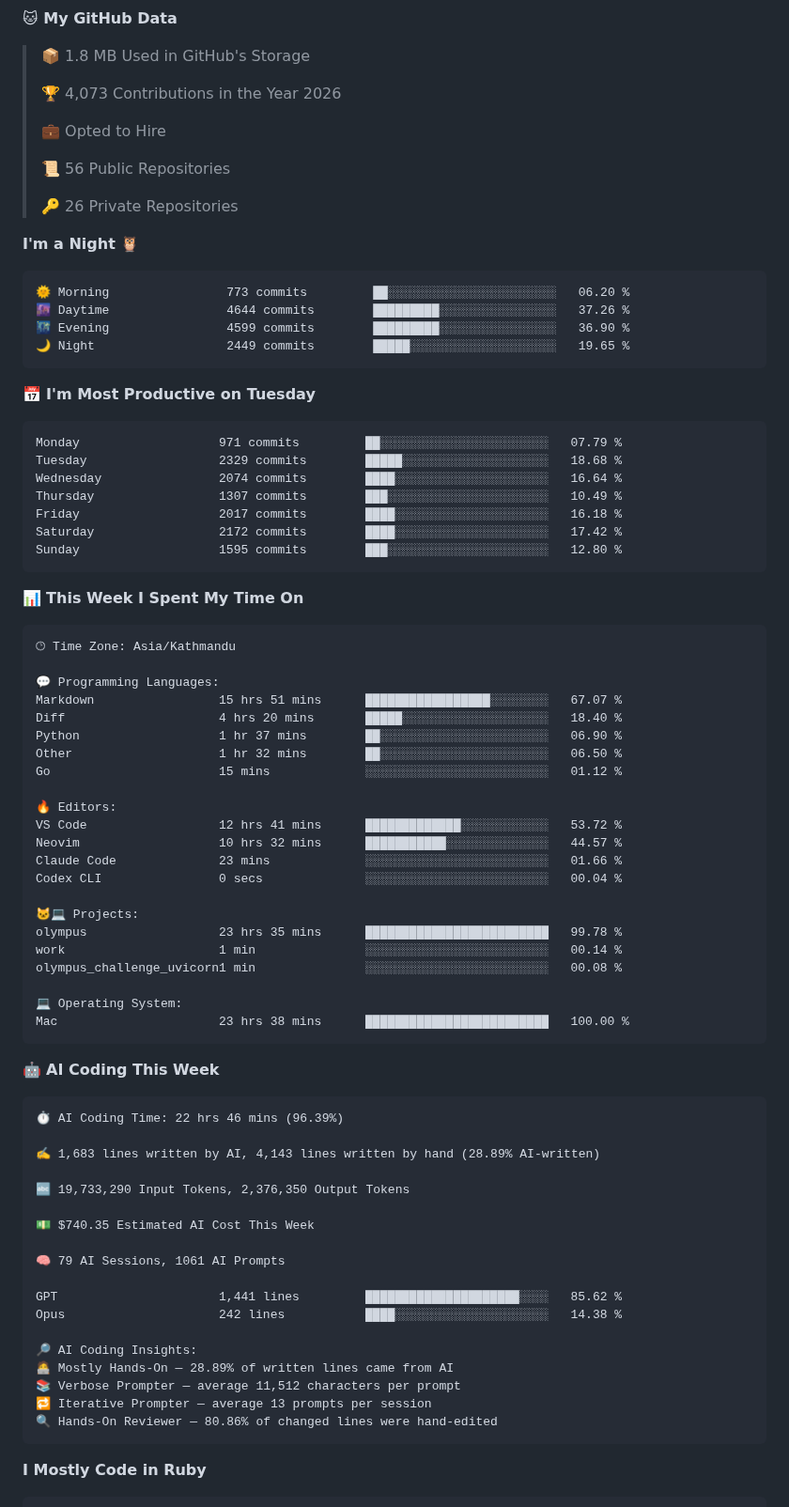
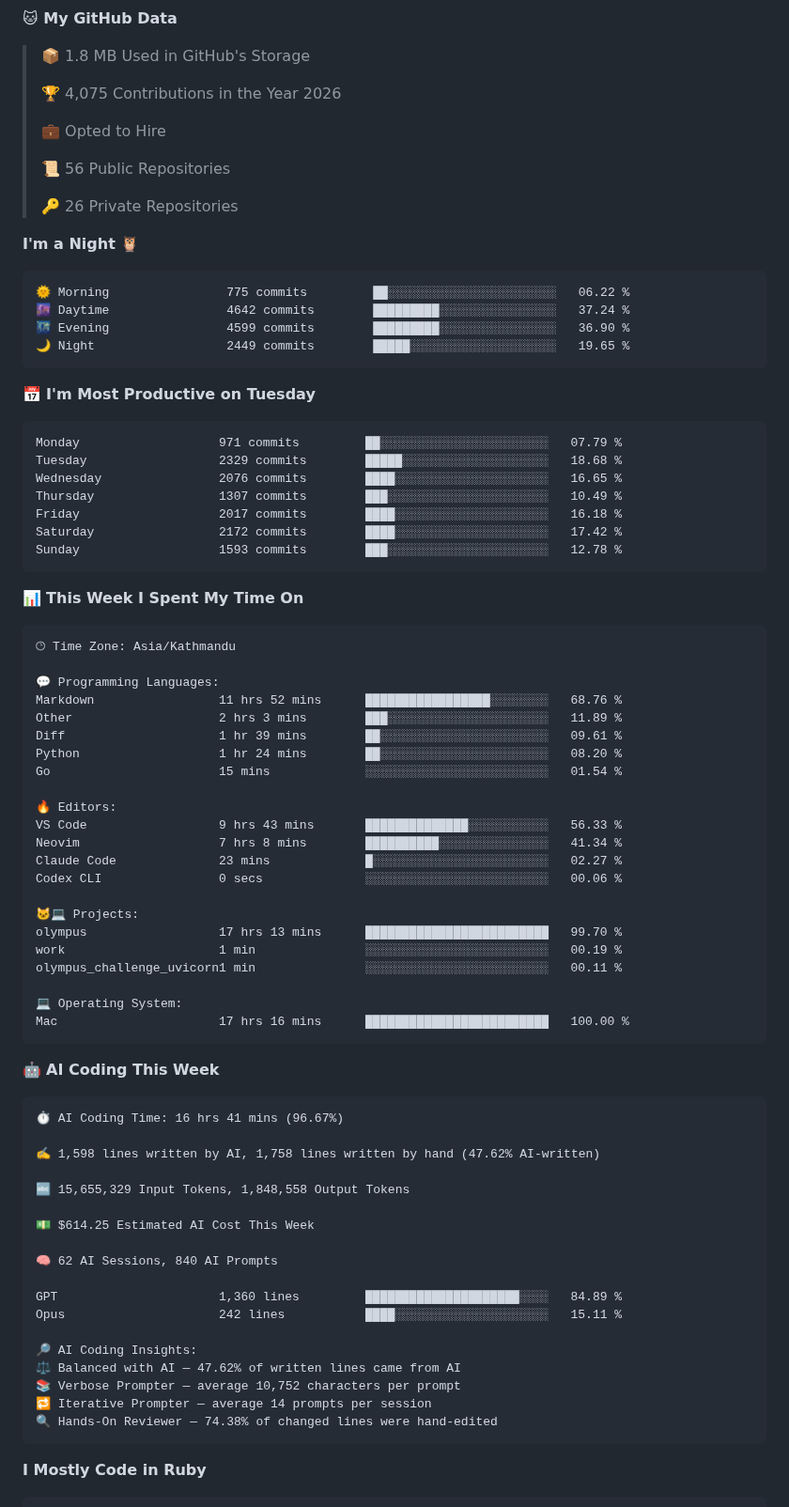
Before and after one commit to CrestNiraj12/CrestNiraj12, a Markdown page: README.md, the part around one of its changes. Shown at 94% size. GitHub-like rendering.

Commit message:
Updated with Dev Metrics

````diff
--- a/README.md
+++ b/README.md
@@ -25,7 +25,7 @@ I am a Software Engineer, and a learner. I am always learning new things, ready
 
 > 📦 1.8 MB Used in GitHub's Storage
  >
-> 🏆 4,073 Contributions in the Year 2026
+> 🏆 4,075 Contributions in the Year 2026
  >
 > 💼 Opted to Hire
  >
@@ -36,8 +36,8 @@ I am a Software Engineer, and a learner. I am always learning new things, ready
 **I'm a Night 🦉**
 
 ```text
-🌞 Morning                773 commits         ██░░░░░░░░░░░░░░░░░░░░░░░   06.20 %
-🌆 Daytime                4644 commits        █████████░░░░░░░░░░░░░░░░   37.26 %
+🌞 Morning                775 commits         ██░░░░░░░░░░░░░░░░░░░░░░░   06.22 %
+🌆 Daytime                4642 commits        █████████░░░░░░░░░░░░░░░░   37.24 %
 🌃 Evening                4599 commits        █████████░░░░░░░░░░░░░░░░   36.90 %
 🌙 Night                  2449 commits        █████░░░░░░░░░░░░░░░░░░░░   19.65 %
 ```
@@ -46,11 +46,11 @@ I am a Software Engineer, and a learner. I am always learning new things, ready
 ```text
 Monday                   971 commits         ██░░░░░░░░░░░░░░░░░░░░░░░   07.79 %
 Tuesday                  2329 commits        █████░░░░░░░░░░░░░░░░░░░░   18.68 %
-Wednesday                2074 commits        ████░░░░░░░░░░░░░░░░░░░░░   16.64 %
+Wednesday                2076 commits        ████░░░░░░░░░░░░░░░░░░░░░   16.65 %
 Thursday                 1307 commits        ███░░░░░░░░░░░░░░░░░░░░░░   10.49 %
 Friday                   2017 commits        ████░░░░░░░░░░░░░░░░░░░░░   16.18 %
 Saturday                 2172 commits        ████░░░░░░░░░░░░░░░░░░░░░   17.42 %
-Sunday                   1595 commits        ███░░░░░░░░░░░░░░░░░░░░░░   12.80 %
+Sunday                   1593 commits        ███░░░░░░░░░░░░░░░░░░░░░░   12.78 %
 ```
 
 
@@ -60,48 +60,48 @@ Sunday                   1595 commits        ███░░░░░░░░
 🕑︎ Time Zone: Asia/Kathmandu
 
 💬 Programming Languages:
-Markdown                 15 hrs 51 mins      █████████████████░░░░░░░░   67.07 %
-Diff                     4 hrs 20 mins       █████░░░░░░░░░░░░░░░░░░░░   18.40 %
-Python                   1 hr 37 mins        ██░░░░░░░░░░░░░░░░░░░░░░░   06.90 %
-Other                    1 hr 32 mins        ██░░░░░░░░░░░░░░░░░░░░░░░   06.50 %
-Go                       15 mins             ░░░░░░░░░░░░░░░░░░░░░░░░░   01.12 %
+Markdown                 11 hrs 52 mins      █████████████████░░░░░░░░   68.76 %
+Other                    2 hrs 3 mins        ███░░░░░░░░░░░░░░░░░░░░░░   11.89 %
+Diff                     1 hr 39 mins        ██░░░░░░░░░░░░░░░░░░░░░░░   09.61 %
+Python                   1 hr 24 mins        ██░░░░░░░░░░░░░░░░░░░░░░░   08.20 %
+Go                       15 mins             ░░░░░░░░░░░░░░░░░░░░░░░░░   01.54 %
 
 🔥 Editors:
-VS Code                  12 hrs 41 mins      █████████████░░░░░░░░░░░░   53.72 %
-Neovim                   10 hrs 32 mins      ███████████░░░░░░░░░░░░░░   44.57 %
-Claude Code              23 mins             ░░░░░░░░░░░░░░░░░░░░░░░░░   01.66 %
-Codex CLI                0 secs              ░░░░░░░░░░░░░░░░░░░░░░░░░   00.04 %
+VS Code                  9 hrs 43 mins       ██████████████░░░░░░░░░░░   56.33 %
+Neovim                   7 hrs 8 mins        ██████████░░░░░░░░░░░░░░░   41.34 %
+Claude Code              23 mins             █░░░░░░░░░░░░░░░░░░░░░░░░   02.27 %
+Codex CLI                0 secs              ░░░░░░░░░░░░░░░░░░░░░░░░░   00.06 %
 
 🐱‍💻 Projects:
-olympus                  23 hrs 35 mins      █████████████████████████   99.78 %
-work                     1 min               ░░░░░░░░░░░░░░░░░░░░░░░░░   00.14 %
-olympus_challenge_uvicorn1 min               ░░░░░░░░░░░░░░░░░░░░░░░░░   00.08 %
+olympus                  17 hrs 13 mins      █████████████████████████   99.70 %
+work                     1 min               ░░░░░░░░░░░░░░░░░░░░░░░░░   00.19 %
+olympus_challenge_uvicorn1 min               ░░░░░░░░░░░░░░░░░░░░░░░░░   00.11 %
 
 💻 Operating System:
-Mac                      23 hrs 38 mins      █████████████████████████   100.00 %
+Mac                      17 hrs 16 mins      █████████████████████████   100.00 %
 ```
 
 🤖 **AI Coding This Week**
 
 ```text
-⏱ AI Coding Time: 22 hrs 46 mins (96.39%)
+⏱ AI Coding Time: 16 hrs 41 mins (96.67%)
 
-✍️ 1,683 lines written by AI, 4,143 lines written by hand (28.89% AI-written)
+✍️ 1,598 lines written by AI, 1,758 lines written by hand (47.62% AI-written)
 
-🔤 19,733,290 Input Tokens, 2,376,350 Output Tokens
+🔤 15,655,329 Input Tokens, 1,848,558 Output Tokens
 
-💵 $740.35 Estimated AI Cost This Week
+💵 $614.25 Estimated AI Cost This Week
 
-🧠 79 AI Sessions, 1061 AI Prompts
+🧠 62 AI Sessions, 840 AI Prompts
 
-GPT                      1,441 lines         █████████████████████░░░░   85.62 %
-Opus                     242 lines           ████░░░░░░░░░░░░░░░░░░░░░   14.38 %
+GPT                      1,360 lines         █████████████████████░░░░   84.89 %
+Opus                     242 lines           ████░░░░░░░░░░░░░░░░░░░░░   15.11 %
 
 🔎 AI Coding Insights:
-🧑‍💻 Mostly Hands-On — 28.89% of written lines came from AI
-📚 Verbose Prompter — average 11,512 characters per prompt
-🔁 Iterative Prompter — average 13 prompts per session
-🔍 Hands-On Reviewer — 80.86% of changed lines were hand-edited
+⚖️ Balanced with AI — 47.62% of written lines came from AI
+📚 Verbose Prompter — average 10,752 characters per prompt
+🔁 Iterative Prompter — average 14 prompts per session
+🔍 Hands-On Reviewer — 74.38% of changed lines were hand-edited
 ```
 
 **I Mostly Code in Ruby**
````
Also changed, not shown: other parts of README.md (+3 -3 lines), assets/bar_graph.png.
